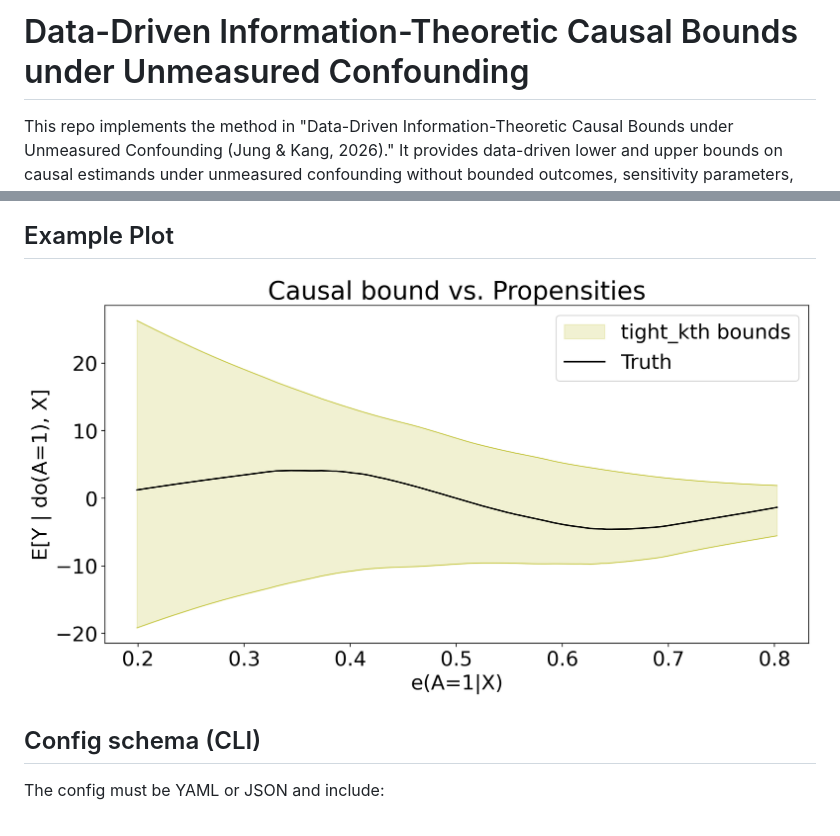
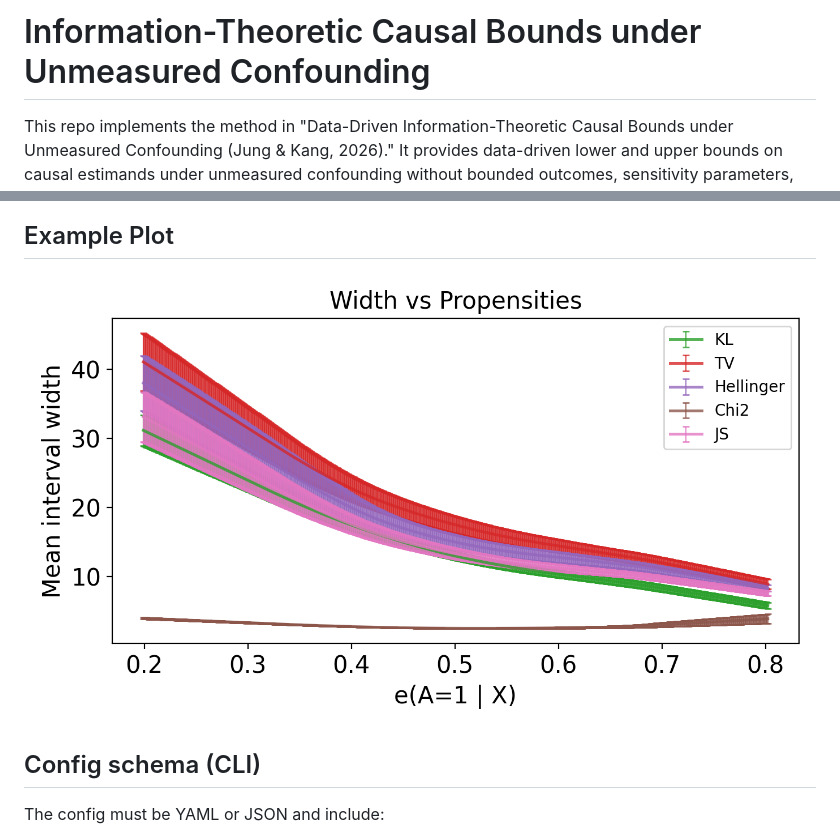
Before and after one commit to yonghanjung/Information-Theretic-Bounds, a Markdown page: README.md, 2 parts joined by grey strips. GitHub-like rendering.

Commit message:
docs: tighten README title and plot

```diff
--- a/README.md
+++ b/README.md
@@ -1,4 +1,4 @@
-# Data-Driven Information-Theoretic Causal Bounds under Unmeasured Confounding
+# Information-Theoretic Causal Bounds under Unmeasured Confounding
 
 This repo implements the method in "Data-Driven Information-Theoretic Causal Bounds under Unmeasured Confounding (Jung & Kang, 2026)." It provides data-driven lower and upper bounds on causal estimands under unmeasured confounding without bounded outcomes, sensitivity parameters, instruments/proxies, or full SCM specification.
 
@@ -104,7 +104,7 @@ flowchart LR
 
 ## Example Plot
 
-![Ribbon plot example](docs/latex/figures/ribbon_plot.png)
+![Ribbon plot example (propensity)](docs/latex/figures/ribbon_propensity.png)
 
 ## Config schema (CLI)
 
```
